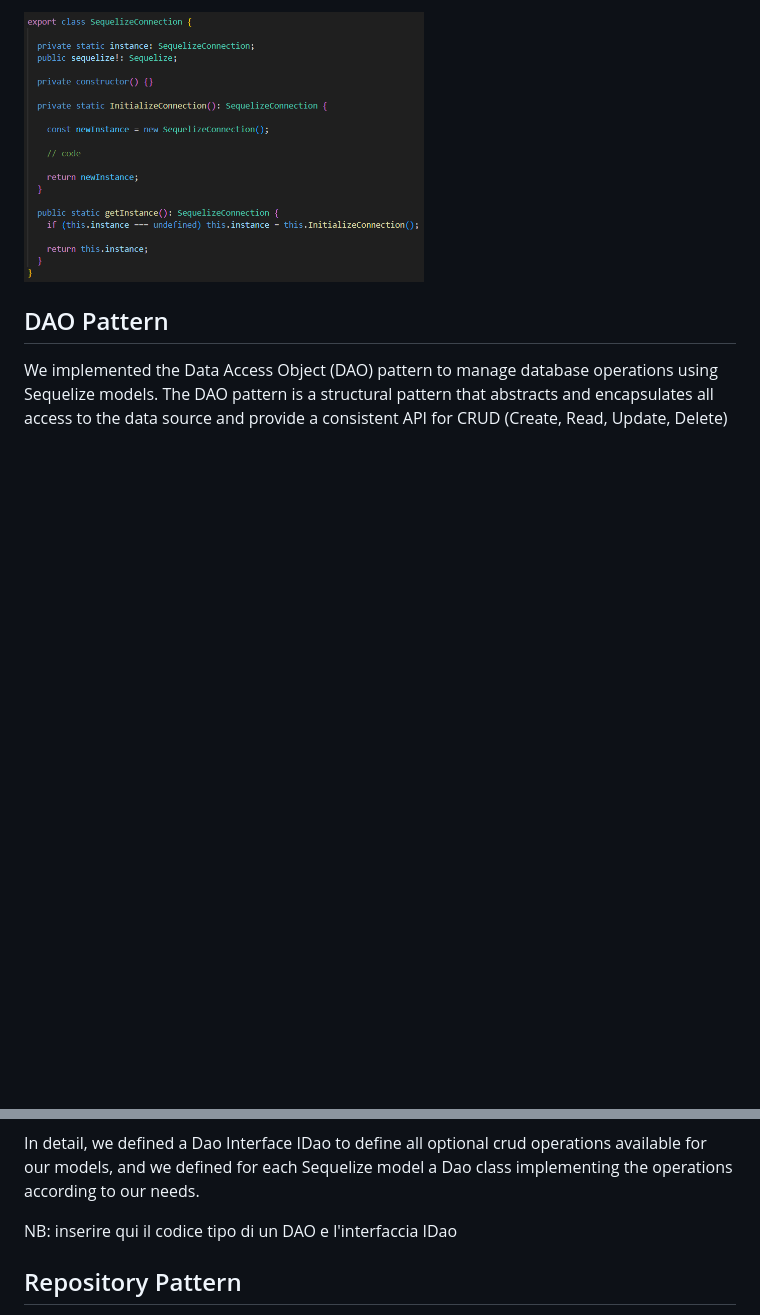
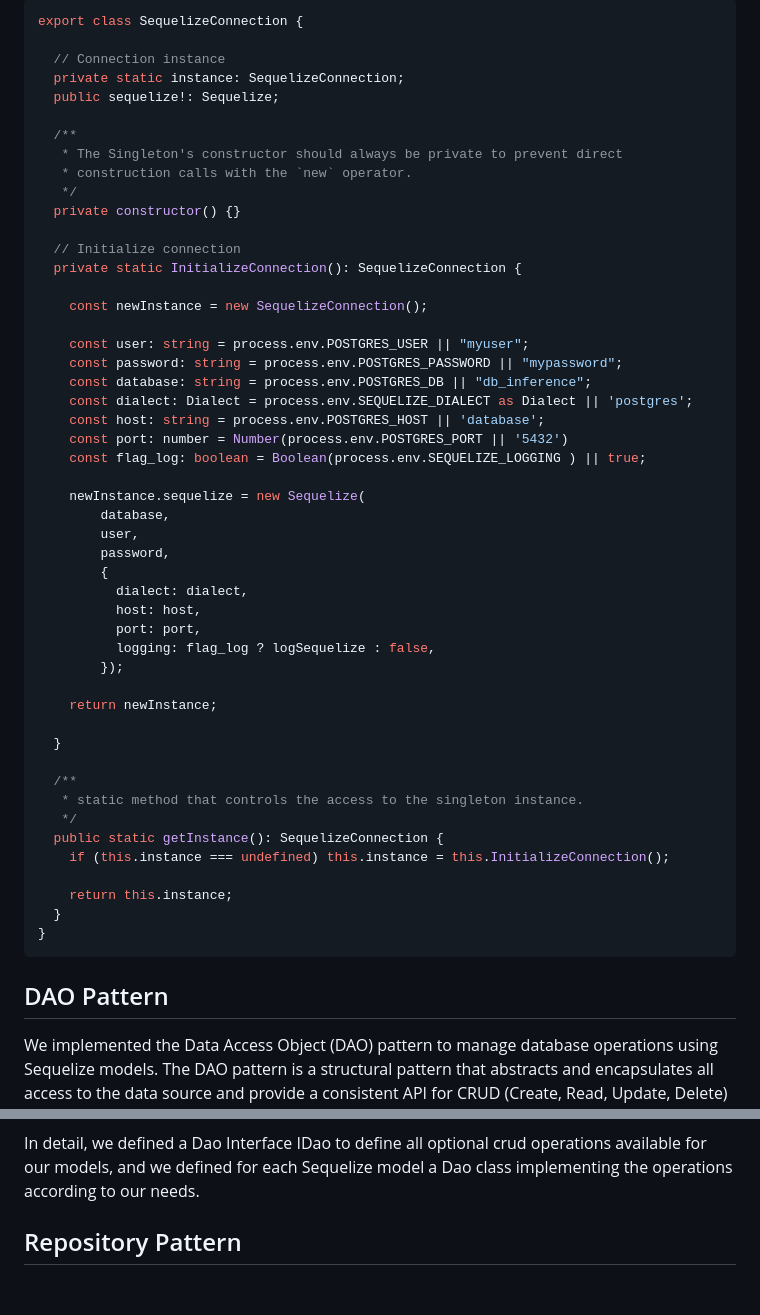
Before and after one commit to 125ade/IntelliInfer, a Markdown page: README.md, 2 parts joined by grey strips. Rendered like a GitHub page; blank space fills up the shorter version.

````diff
--- a/README.md
+++ b/README.md
@@ -192,14 +249,62 @@ To do this it uses a private constructor, accessible only via the getInstance()
 
-<div style="text-align: center;">
-  <img src="documents/SingletonClass.png" alt="Singleton class" width="400" height="auto">
-</div>
+```typescript
+export class SequelizeConnection {
+
+  // Connection instance
+  private static instance: SequelizeConnection;
+  public sequelize!: Sequelize;
+
+  /**
+   * The Singleton's constructor should always be private to prevent direct
+   * construction calls with the `new` operator.
+   */
+  private constructor() {}
+
+  // Initialize connection
+  private static InitializeConnection(): SequelizeConnection {
+
+    const newInstance = new SequelizeConnection();
+
+    const user: string = process.env.POSTGRES_USER || "myuser";
+    const password: string = process.env.POSTGRES_PASSWORD || "mypassword";
+    const database: string = process.env.POSTGRES_DB || "db_inference";
+    const dialect: Dialect = process.env.SEQUELIZE_DIALECT as Dialect || 'postgres';
+    const host: string = process.env.POSTGRES_HOST || 'database';
+    const port: number = Number(process.env.POSTGRES_PORT || '5432')
+    const flag_log: boolean = Boolean(process.env.SEQUELIZE_LOGGING ) || true;
+
+    newInstance.sequelize = new Sequelize(
+        database,
+        user,
+        password,
+        {
+          dialect: dialect,
+          host: host,
+          port: port,
+          logging: flag_log ? logSequelize : false,
+        });
+
+    return newInstance;
+
+  }
+
+  /**
+   * static method that controls the access to the singleton instance.
+   */
+  public static getInstance(): SequelizeConnection {
+    if (this.instance === undefined) this.instance = this.InitializeConnection();
+
+    return this.instance;
+  }
+}
+```
 
 ## DAO Pattern
 We implemented the Data Access Object (DAO) pattern to manage database operations using Sequelize models. The DAO pattern is a structural pattern that abstracts and encapsulates all access to the data source and provide a consistent API for CRUD (Create, Read, Update, Delete) operations. It is an intermediary between the application's business logic and the database, it isolates the application layer from the persistence layer, making the codebase more modular and easier to maintain, and it promotes code reuse by centralizing data access logic. This results in a more robust, flexible, and scalable application architecture.
 
 In detail, we defined a Dao Interface IDao to define all optional crud operations available for our models, and we defined for each Sequelize model a Dao class implementing the operations according to our needs.
 
-NB: inserire qui il codice tipo di un DAO e l'interfaccia IDao
+
 
 ## Repository Pattern
 To improve the modularity and testability of the code, the Repository pattern is used in combination with DAO pattern. The Repository pattern is placed at an higher level than the Data Access Object and on the contrary allows several different DAOs to interact. We defined a IRepository interface and we implemented the Repository class to define more complex operations that required the use of multiple DAO models.
````
Also changed, not shown: other parts of README.md (+66 -9 lines).
